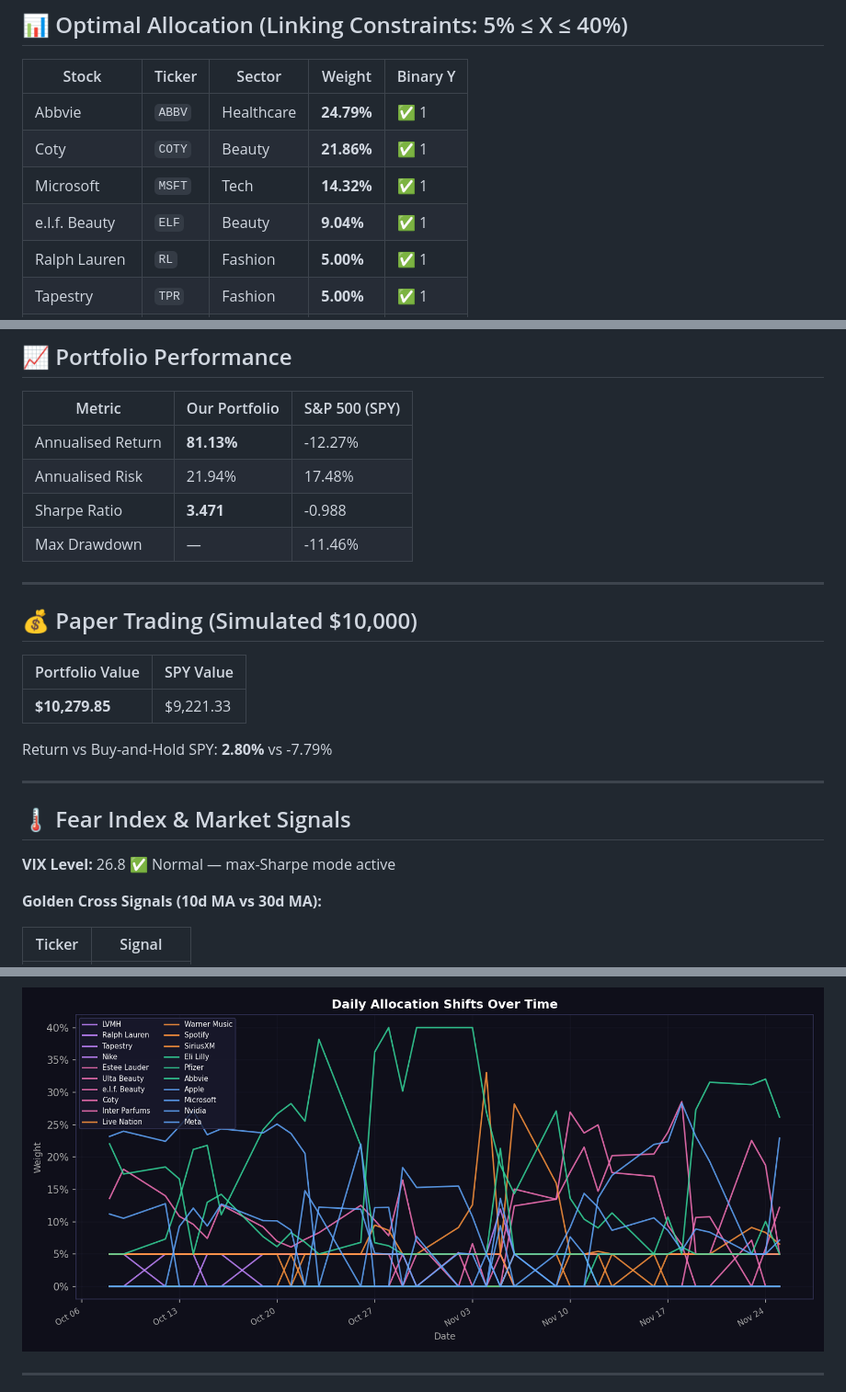
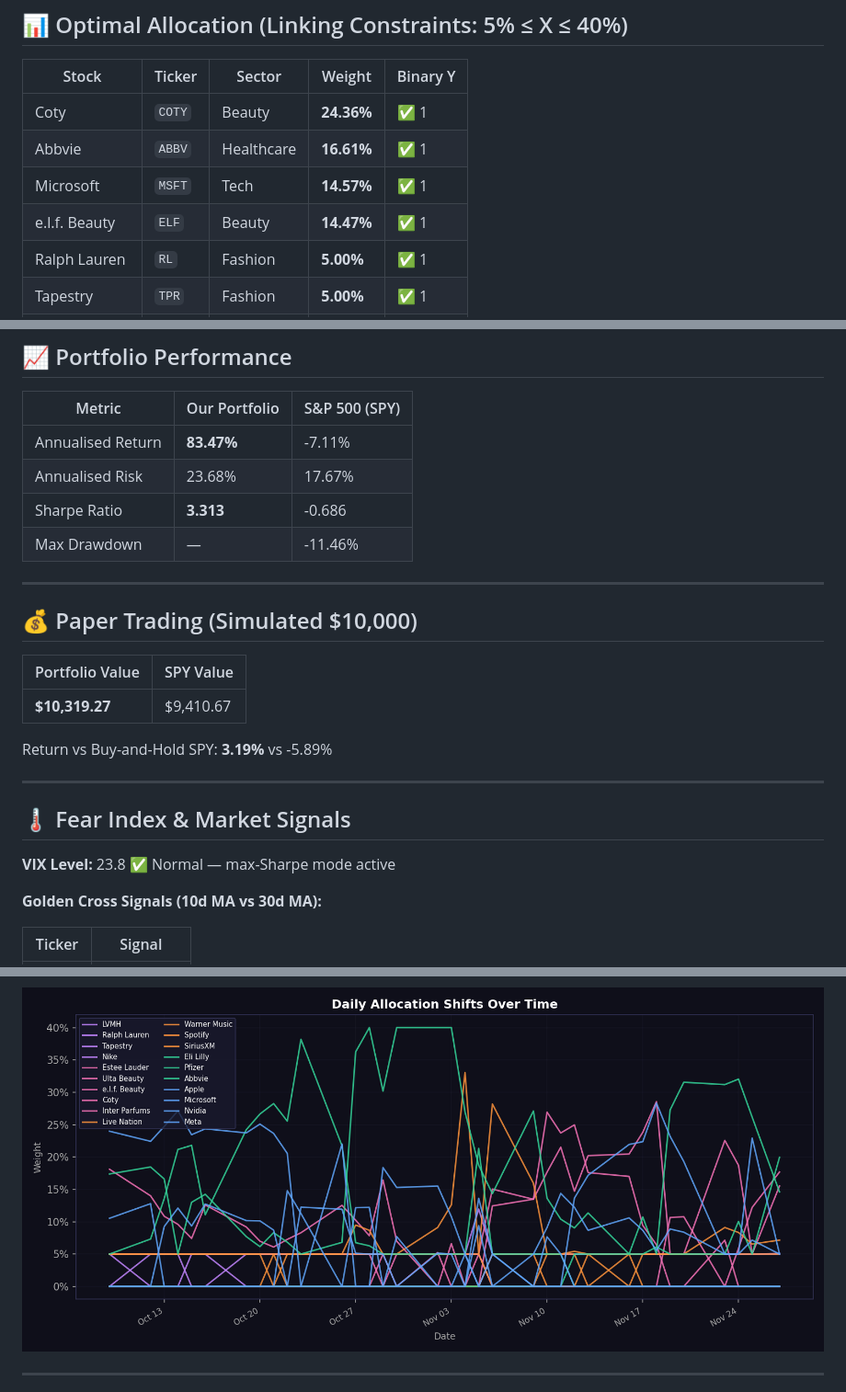
Before and after one commit to RamaAkach/OPIM-5641---Final-Project, a Markdown page: results/REPORT.md, 3 parts joined by grey strips. Shown at 92% size. Rendered like a GitHub page; pictures changed too: results/weight_history.png.

```diff
--- a/results/REPORT.md
+++ b/results/REPORT.md
@@ -10,10 +10,10 @@
 
 | Stock | Ticker | Sector | Weight | Binary Y |
 |-------|--------|--------|--------|----------|
-| Abbvie | `ABBV` | Healthcare | **24.79%** | ✅ 1 |
-| Coty | `COTY` | Beauty | **21.86%** | ✅ 1 |
-| Microsoft | `MSFT` | Tech | **14.32%** | ✅ 1 |
-| e.l.f. Beauty | `ELF` | Beauty | **9.04%** | ✅ 1 |
+| Coty | `COTY` | Beauty | **24.36%** | ✅ 1 |
+| Abbvie | `ABBV` | Healthcare | **16.61%** | ✅ 1 |
+| Microsoft | `MSFT` | Tech | **14.57%** | ✅ 1 |
+| e.l.f. Beauty | `ELF` | Beauty | **14.47%** | ✅ 1 |
 | Ralph Lauren | `RL` | Fashion | **5.00%** | ✅ 1 |
 | Tapestry | `TPR` | Fashion | **5.00%** | ✅ 1 |
 | Warner Music | `WMG` | Music | **5.00%** | ✅ 1 |
@@ -30,9 +30,9 @@
 
 | Metric | Our Portfolio | S&P 500 (SPY) |
 |--------|--------------|---------------|
-| Annualised Return | **81.13%** | -12.27% |
-| Annualised Risk   | 21.94% | 17.48% |
-| Sharpe Ratio      | **3.471** | -0.988 |
+| Annualised Return | **83.47%** | -7.11% |
+| Annualised Risk   | 23.68% | 17.67% |
+| Sharpe Ratio      | **3.313** | -0.686 |
 | Max Drawdown      | — | -11.46% |
 
 ---
@@ -41,15 +41,15 @@
 
 | Portfolio Value | SPY Value |
 |----------------|-----------|
-| **$10,279.85** | $9,221.33 |
+| **$10,319.27** | $9,410.67 |
 
-Return vs Buy-and-Hold SPY: **2.80%** vs -7.79%
+Return vs Buy-and-Hold SPY: **3.19%** vs -5.89%
 
 ---
 
 ## 🌡️ Fear Index & Market Signals
 
-**VIX Level:** 26.8 ✅ Normal — max-Sharpe mode active
+**VIX Level:** 23.8 ✅ Normal — max-Sharpe mode active
 
 **Golden Cross Signals (10d MA vs 30d MA):**
 
```
Also changed, not shown: other parts of results/REPORT.md (+2 -2 lines), results/allocation_pie.png, results/efficient_frontier.png, results/paper_trading.png, 4 other files.
